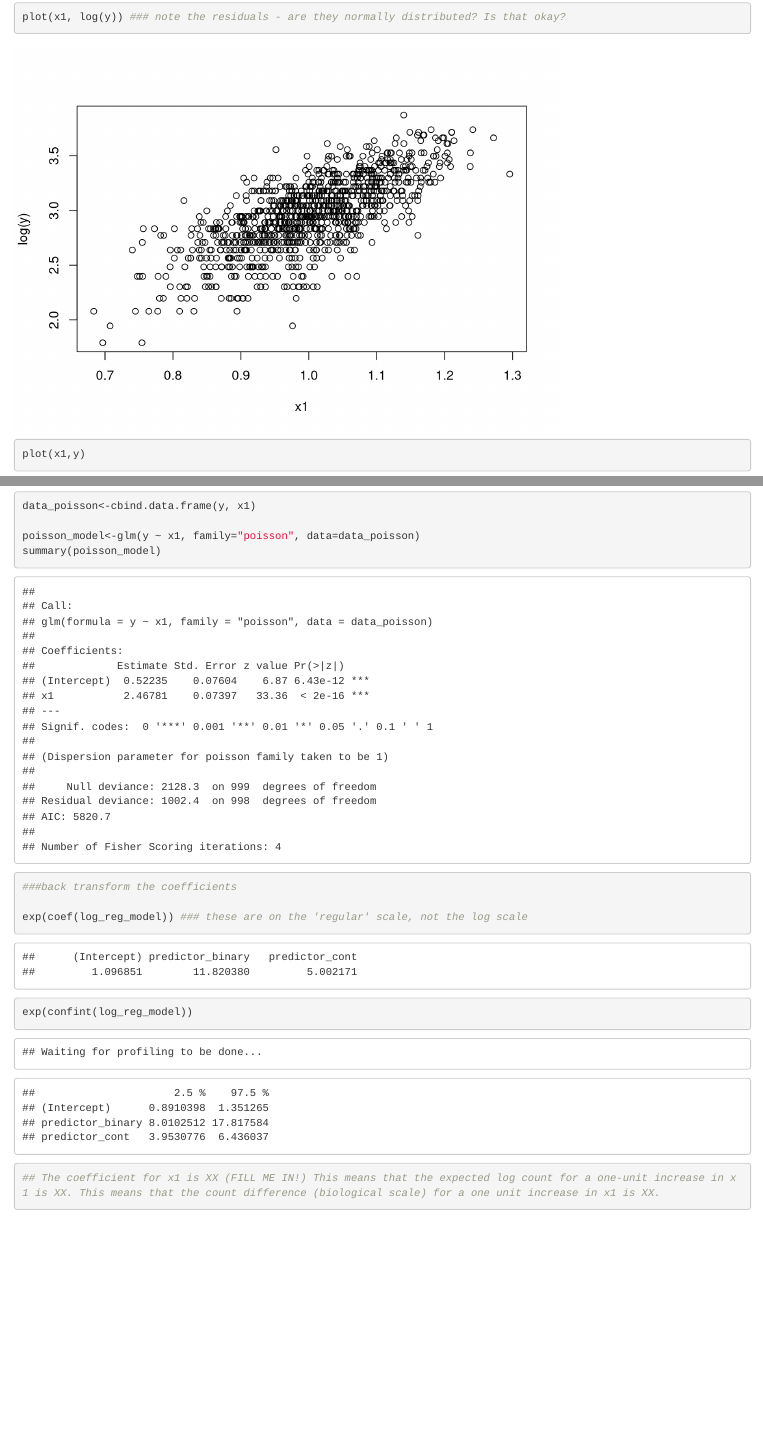
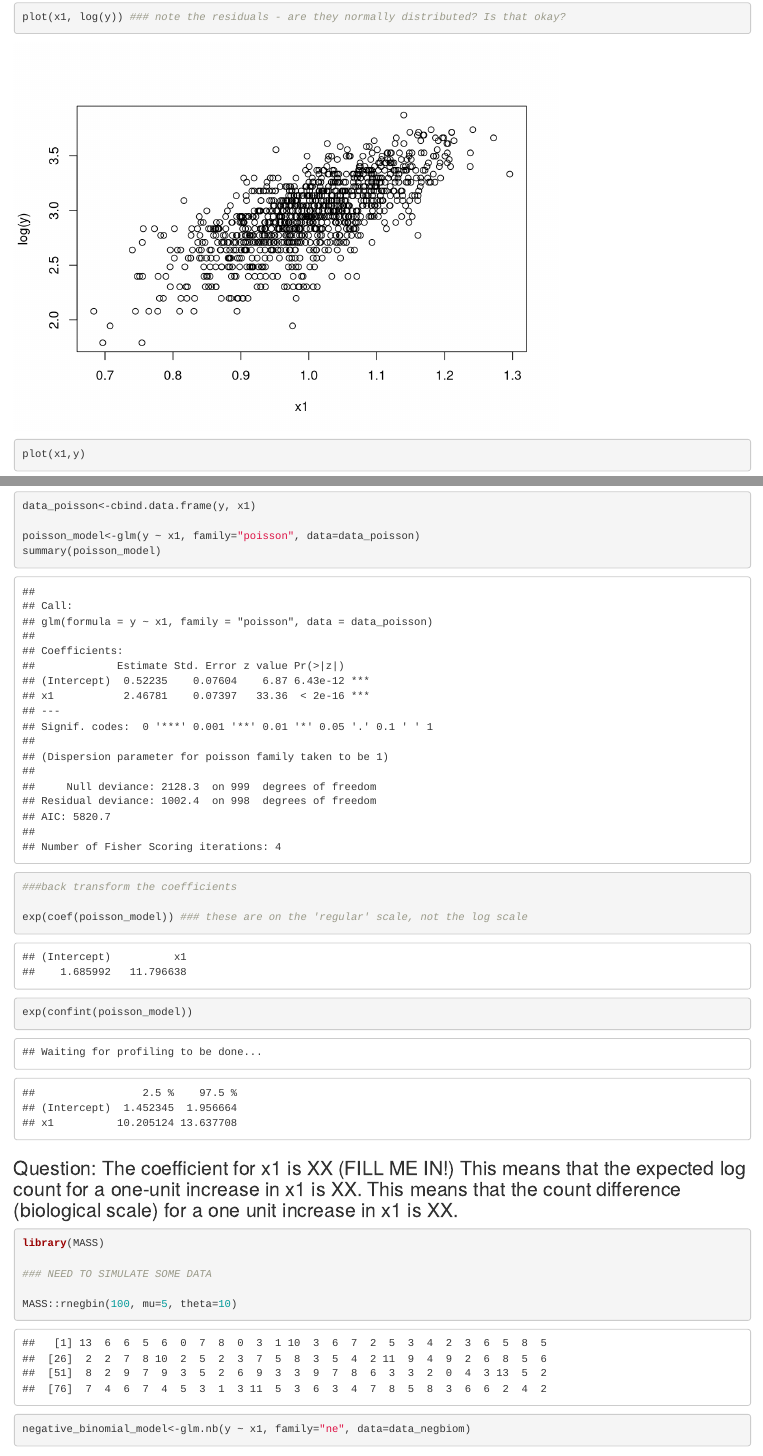
Before and after one commit to erynmcfarlane/GraduateStatsClass, an R Markdown document (Lecture5_logistic_poisson_negativebinomial.Rmd): the page in a window 1100 px wide, from 2500 px down, and a second part further down, joined at a grey line. Rendered offline with R 4.5, knitr and Pandoc, with nearby package versions; code that draws random numbers runs with fixed seeds of ours; some code elsewhere in the file could not run offline.

Commit message:
added negbinom

````diff
--- a/Lecture5_logistic_poisson_negativebinomial.Rmd
+++ b/Lecture5_logistic_poisson_negativebinomial.Rmd
@@ -90,7 +90,19 @@ summary(poisson_model)
 
 ###back transform the coefficients
 
-exp(coef(log_reg_model)) ### these are on the 'regular' scale, not the log scale
-exp(confint(log_reg_model))
-## The coefficient for x1 is XX (FILL ME IN!) This means that the expected log count for a one-unit increase in x1 is XX. This means that the count difference (biological scale) for a one unit increase in x1 is XX.
+exp(coef(poisson_model)) ### these are on the 'regular' scale, not the log scale
+exp(confint(poisson_model))
+
 ```
+
+### Question: The coefficient for x1 is XX (FILL ME IN!) This means that the expected log count for a one-unit increase in x1 is XX. This means that the count difference (biological scale) for a one unit increase in x1 is XX.
+
+```{r Negative Binomial Regression}
+library(MASS)
+
+### NEED TO SIMULATE SOME DATA
+
+MASS::rnegbin(100, mu=5, theta=10)
+
+
+negative_binomial_model<-glm.nb(y ~ x1, family="ne", data=data_negbiom)
````
